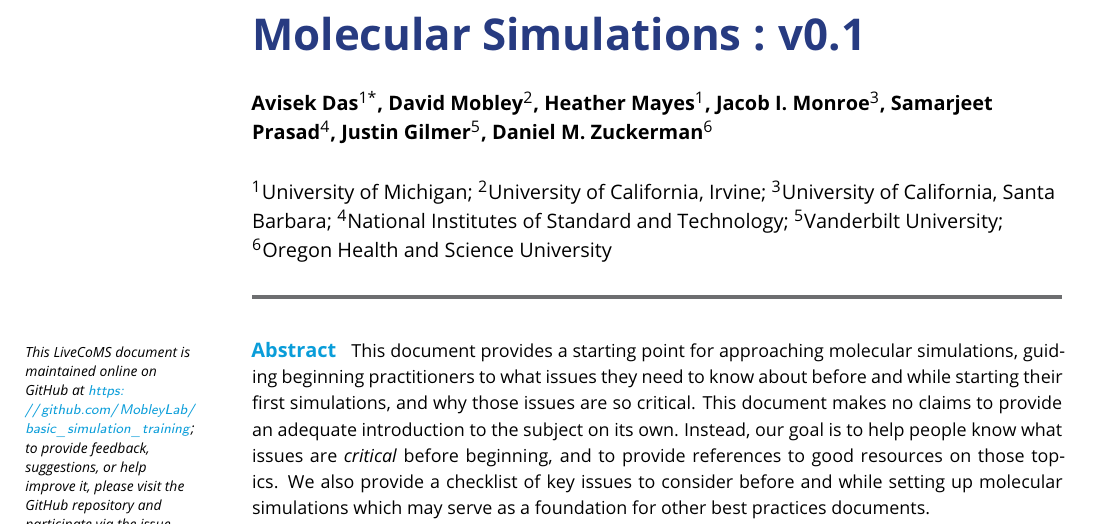
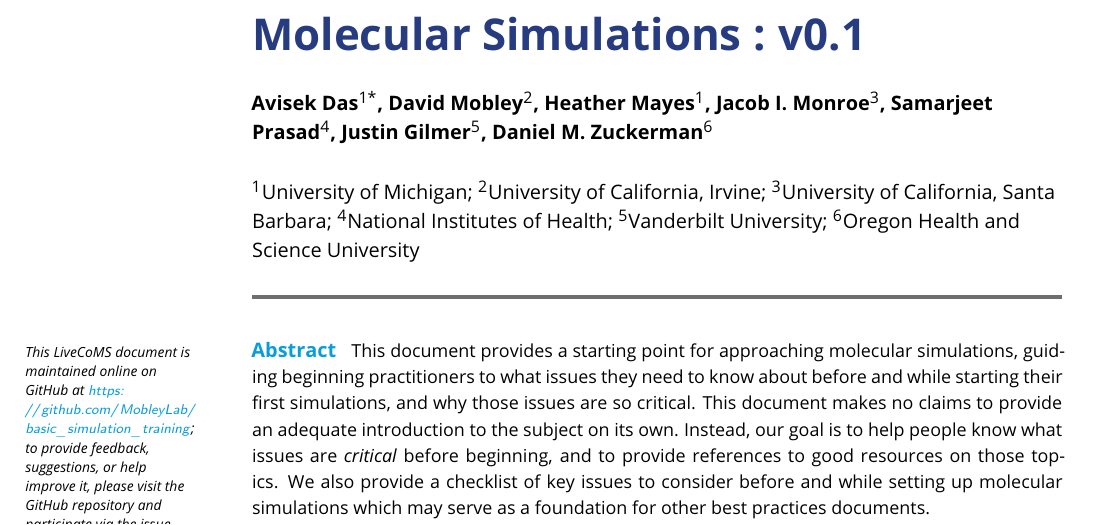
Before and after one commit to MobleyLab/basic_simulation_training, a LaTeX document (paper/basic_training.tex): part of page 1 of 17, cut so that both start at the same text. Compiled offline with pdfLaTeX.

Commit message:
Fix Samarjeet affil

```diff
--- a/paper/basic_training.tex
+++ b/paper/basic_training.tex
@@ -49,7 +49,7 @@
 \affil[1]{University of Michigan}
 \affil[2]{University of California, Irvine}
 \affil[3]{University of California, Santa Barbara}
-\affil[4]{National Institutes of Standard and Technology}
+\affil[4]{National Institutes of Health}
 \affil[5]{Vanderbilt University}
 \affil[6]{Oregon Health and Science University}
 
```
